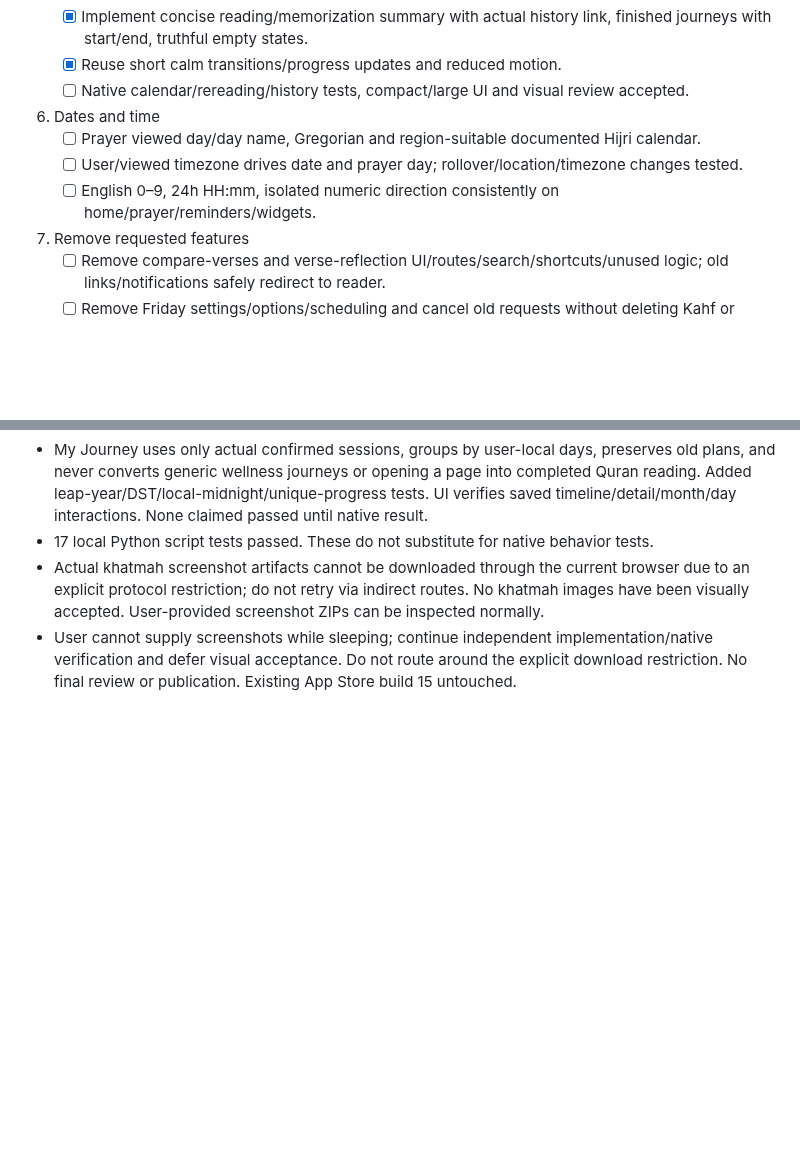
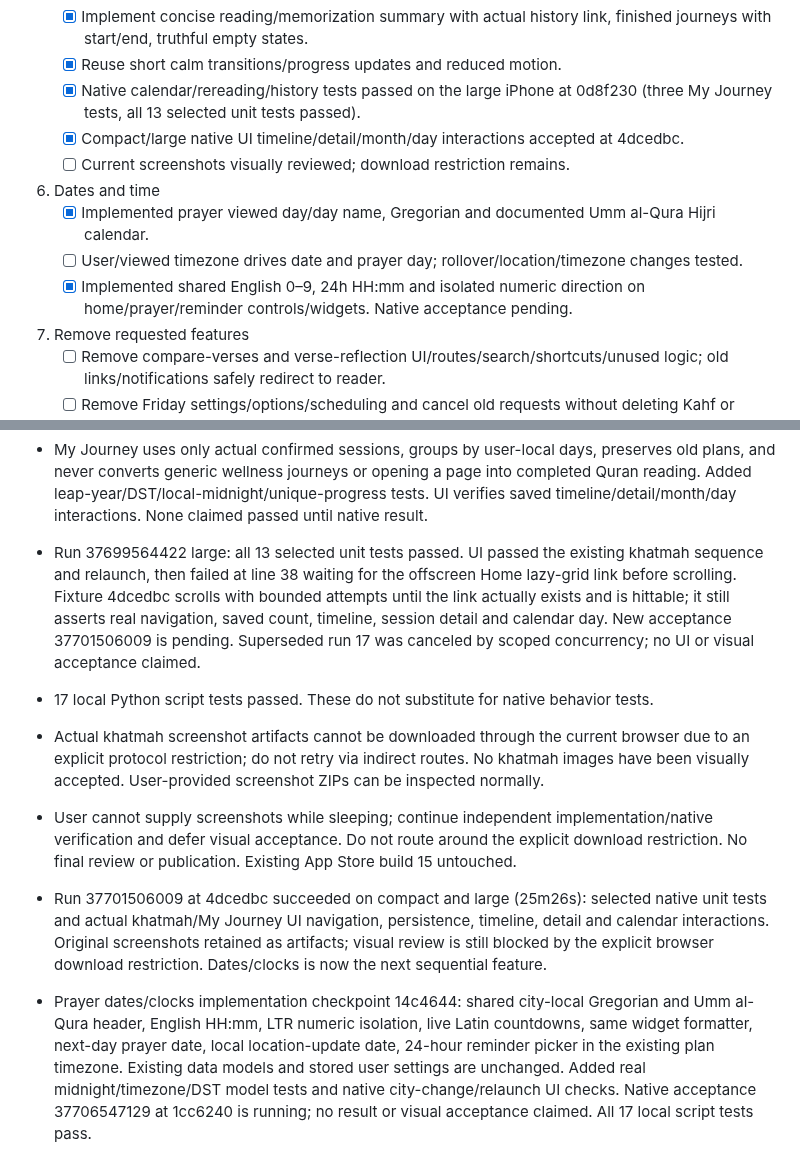
Before and after one commit to saud1596x/norAlroh, a Markdown page: release/implementation-checklist.md, 2 parts joined by grey strips. Rendered like a GitHub page; blank space fills up the shorter version.

Commit message:
Record accepted journey interactions and pending prayer date acceptance

```diff
--- a/release/implementation-checklist.md
+++ b/release/implementation-checklist.md
@@ -38,11 +38,13 @@ Latest instruction: 2026-10-08 Asia/Riyadh. Keep interim reports, files, screens
    - [x] Implement main khatmah/next-portion/finish card, daily confirmed-reading timeline, tappable monthly reading calendar and session detail.
    - [x] Implement concise reading/memorization summary with actual history link, finished journeys with start/end, truthful empty states.
    - [x] Reuse short calm transitions/progress updates and reduced motion.
-   - [ ] Native calendar/rereading/history tests, compact/large UI and visual review accepted.
+   - [x] Native calendar/rereading/history tests passed on the large iPhone at 0d8f230 (three My Journey tests, all 13 selected unit tests passed).
+   - [x] Compact/large native UI timeline/detail/month/day interactions accepted at 4dcedbc.
+   - [ ] Current screenshots visually reviewed; download restriction remains.
 6. Dates and time
-   - [ ] Prayer viewed day/day name, Gregorian and region-suitable documented Hijri calendar.
+   - [x] Implemented prayer viewed day/day name, Gregorian and documented Umm al-Qura Hijri calendar.
    - [ ] User/viewed timezone drives date and prayer day; rollover/location/timezone changes tested.
-   - [ ] English 0–9, 24h HH:mm, isolated numeric direction consistently on home/prayer/reminders/widgets.
+   - [x] Implemented shared English 0–9, 24h HH:mm and isolated numeric direction on home/prayer/reminder controls/widgets. Native acceptance pending.
 7. Remove requested features
    - [ ] Remove compare-verses and verse-reflection UI/routes/search/shortcuts/unused logic; old links/notifications safely redirect to reader.
    - [ ] Remove Friday settings/options/scheduling and cancel old requests without deleting Kahf or salawat content.
@@ -80,6 +82,11 @@ Latest instruction: 2026-10-08 Asia/Riyadh. Keep interim reports, files, screens
 - Standard Intel macOS native acceptance is enabled for the journey matrix after observed arm64 runner-capacity queues. This changes runner allocation only; real Xcode/simulator tests and original screenshot export remain. Superseded jobs in this branch cancel through scoped concurrency; other branch workflows are untouched.
 - Reader run 37693116607 failed an orientation assertion after settled landscape layout. The assertion compared raw CGImage dimensions without UIImage orientation metadata. Fix 5bb6b3c captures the original full screen before asserting and checks displayed dimensions with quarter-turn metadata; native validation remains pending. No rotation/cropping/reconstruction of original image bytes and no visual acceptance claimed.
 - My Journey uses only actual confirmed sessions, groups by user-local days, preserves old plans, and never converts generic wellness journeys or opening a page into completed Quran reading. Added leap-year/DST/local-midnight/unique-progress tests. UI verifies saved timeline/detail/month/day interactions. None claimed passed until native result.
+- Run 37699564422 large: all 13 selected unit tests passed. UI passed the existing khatmah sequence and relaunch, then failed at line 38 waiting for the offscreen Home lazy-grid link before scrolling. Fixture 4dcedbc scrolls with bounded attempts until the link actually exists and is hittable; it still asserts real navigation, saved count, timeline, session detail and calendar day. New acceptance 37701506009 is pending. Superseded run 17 was canceled by scoped concurrency; no UI or visual acceptance claimed.
 - 17 local Python script tests passed. These do not substitute for native behavior tests.
 - Actual khatmah screenshot artifacts cannot be downloaded through the current browser due to an explicit protocol restriction; do not retry via indirect routes. No khatmah images have been visually accepted. User-provided screenshot ZIPs can be inspected normally.
 - User cannot supply screenshots while sleeping; continue independent implementation/native verification and defer visual acceptance. Do not route around the explicit download restriction. No final review or publication. Existing App Store build 15 untouched.
+
+- Run 37701506009 at 4dcedbc succeeded on compact and large (25m26s): selected native unit tests and actual khatmah/My Journey UI navigation, persistence, timeline, detail and calendar interactions. Original screenshots retained as artifacts; visual review is still blocked by the explicit browser download restriction. Dates/clocks is now the next sequential feature.
+
+- Prayer dates/clocks implementation checkpoint 14c4644: shared city-local Gregorian and Umm al-Qura header, English HH:mm, LTR numeric isolation, live Latin countdowns, same widget formatter, next-day prayer date, local location-update date, 24-hour reminder picker in the existing plan timezone. Existing data models and stored user settings are unchanged. Added real midnight/timezone/DST model tests and native city-change/relaunch UI checks. Native acceptance 37706547129 at 1cc6240 is running; no result or visual acceptance claimed. All 17 local script tests pass.
```
